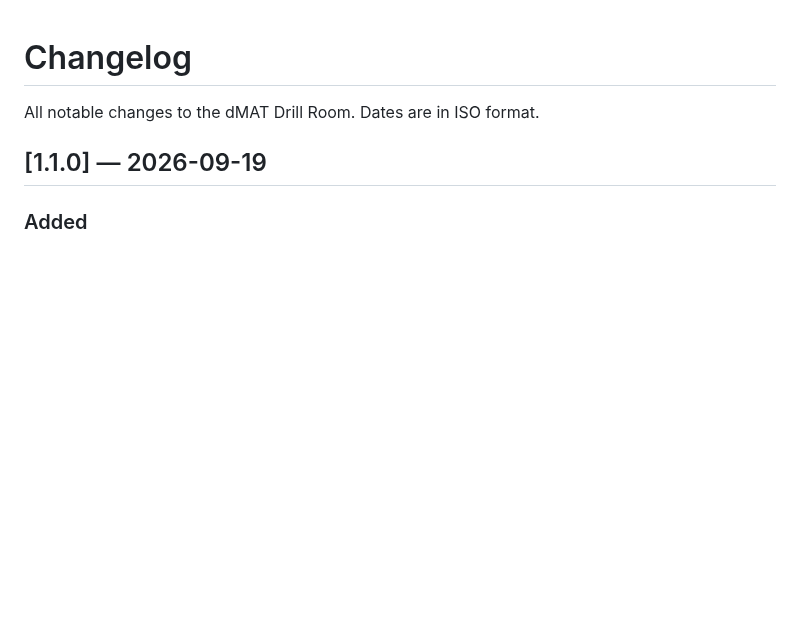
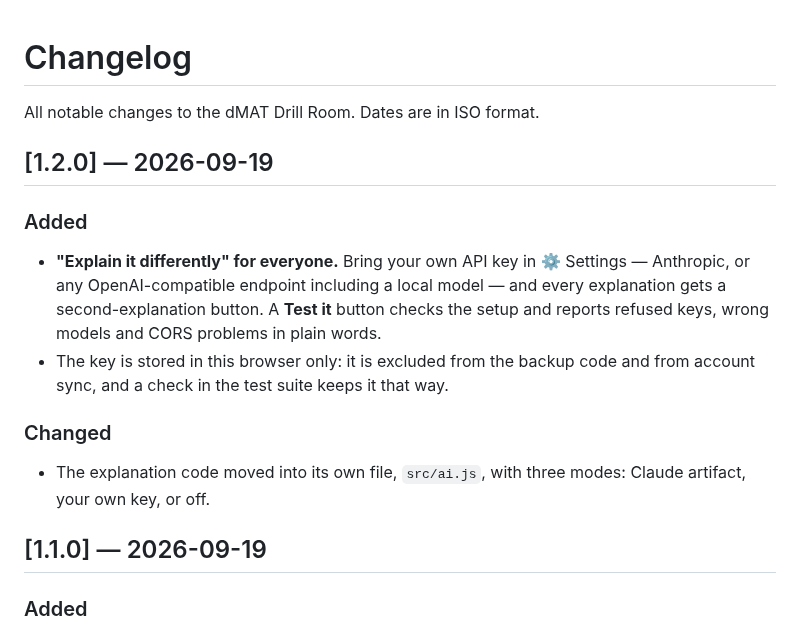
Before and after one commit to PaddyCH96/dmat-drill-room, a Markdown page: CHANGELOG.md, the part around the change. Drawn GitHub-style; blank space fills up the shorter version.

```diff
--- a/CHANGELOG.md
+++ b/CHANGELOG.md
@@ -1,6 +1,15 @@
 # Changelog
 
 All notable changes to the dMAT Drill Room. Dates are in ISO format.
+
+## [1.2.0] — 2026-09-19
+
+### Added
+- **"Explain it differently" for everyone.** Bring your own API key in ⚙ Settings — Anthropic, or any OpenAI-compatible endpoint including a local model — and every explanation gets a second-explanation button. A **Test it** button checks the setup and reports refused keys, wrong models and CORS problems in plain words.
+- The key is stored in this browser only: it is excluded from the backup code and from account sync, and a check in the test suite keeps it that way.
+
+### Changed
+- The explanation code moved into its own file, `src/ai.js`, with three modes: Claude artifact, your own key, or off.
 
 ## [1.1.0] — 2026-09-19
 
```
Also changed, not shown: README.md (+31 -1 lines), docs/screenshots/settings-ai.png (added), 9 other files.
